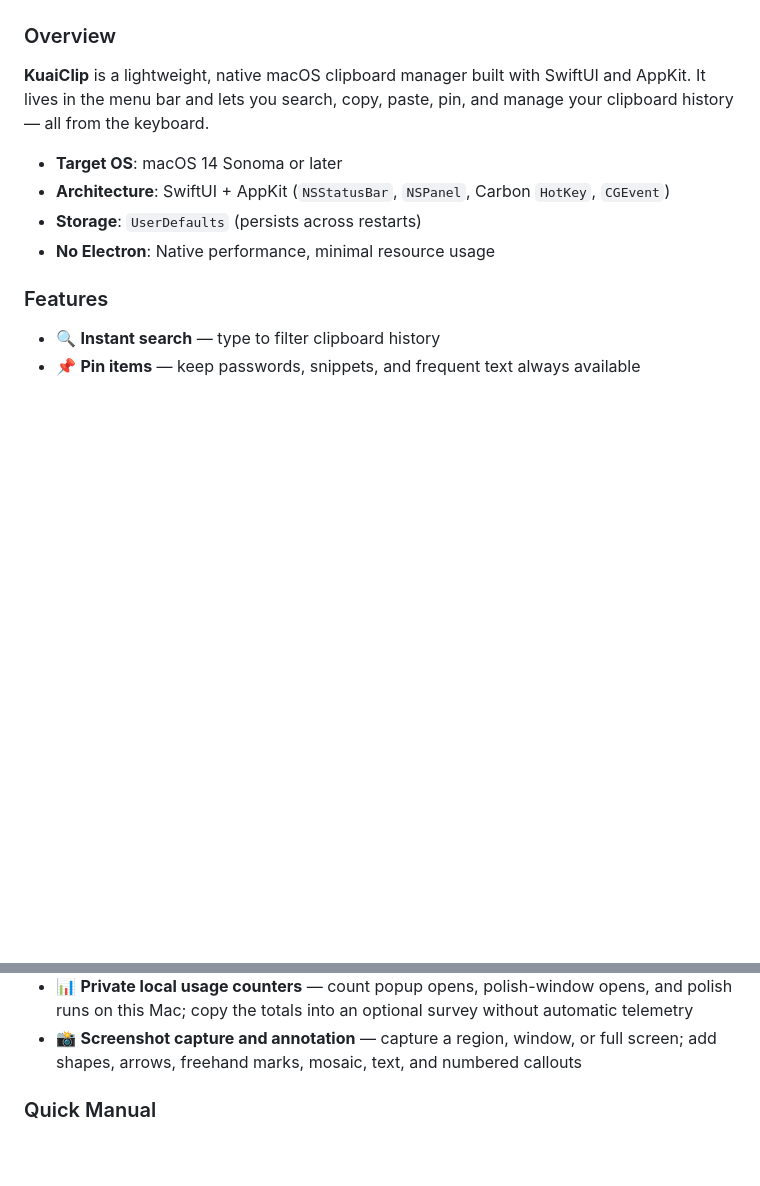
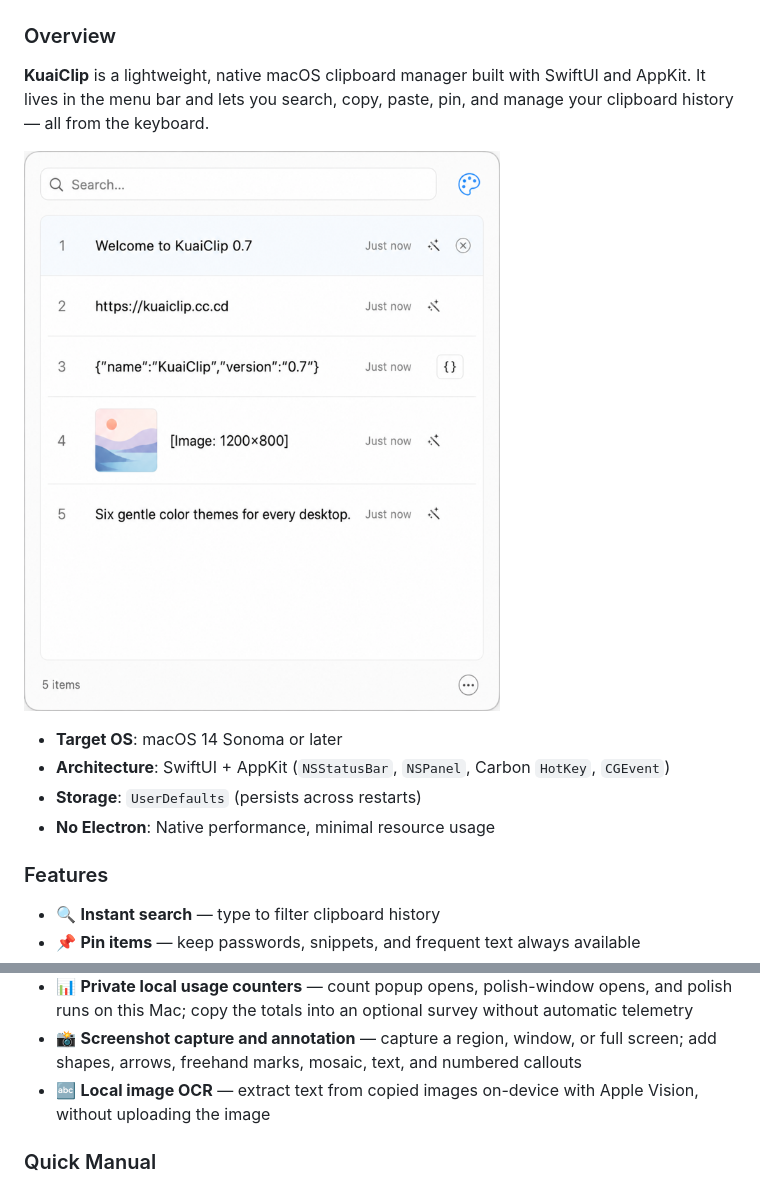
Before and after one commit to ych0537/KuaiClip, a Markdown page: Readme.md, 2 parts joined by grey strips. GitHub-like rendering; pictures changed too: website/assets/popup-light-0.8.png (added); blank space fills up the shorter version.

```diff
--- a/Readme.md
+++ b/Readme.md
@@ -28,6 +28,8 @@
 
 **KuaiClip** is a lightweight, native macOS clipboard manager built with SwiftUI and AppKit. It lives in the menu bar and lets you search, copy, paste, pin, and manage your clipboard history — all from the keyboard.
 
+![KuaiClip clipboard history in the light theme](website/assets/popup-light-0.8.png)
+
 - **Target OS**: macOS 14 Sonoma or later
 - **Architecture**: SwiftUI + AppKit (`NSStatusBar`, `NSPanel`, Carbon `HotKey`, `CGEvent`)
 - **Storage**: `UserDefaults` (persists across restarts)
@@ -53,6 +55,7 @@
 - 🐼 **Selectable app icons** — switch the app and menu bar icon between six monochrome mascots
 - 📊 **Private local usage counters** — count popup opens, polish-window opens, and polish runs on this Mac; copy the totals into an optional survey without automatic telemetry
 - 📸 **Screenshot capture and annotation** — capture a region, window, or full screen; add shapes, arrows, freehand marks, mosaic, text, and numbered callouts
+- 🔤 **Local image OCR** — extract text from copied images on-device with Apple Vision, without uploading the image
 
 ### Quick Manual
 
```
Also changed, not shown: other parts of Readme.md (+2 -0 lines), Readme.ja.md (+6 -1 lines), Readme.zh-CN.md (+7 -2 lines), docs/images/manual-basic.png (deleted), website/assets/popup-dark-0.8.png (added), 6 other files.
